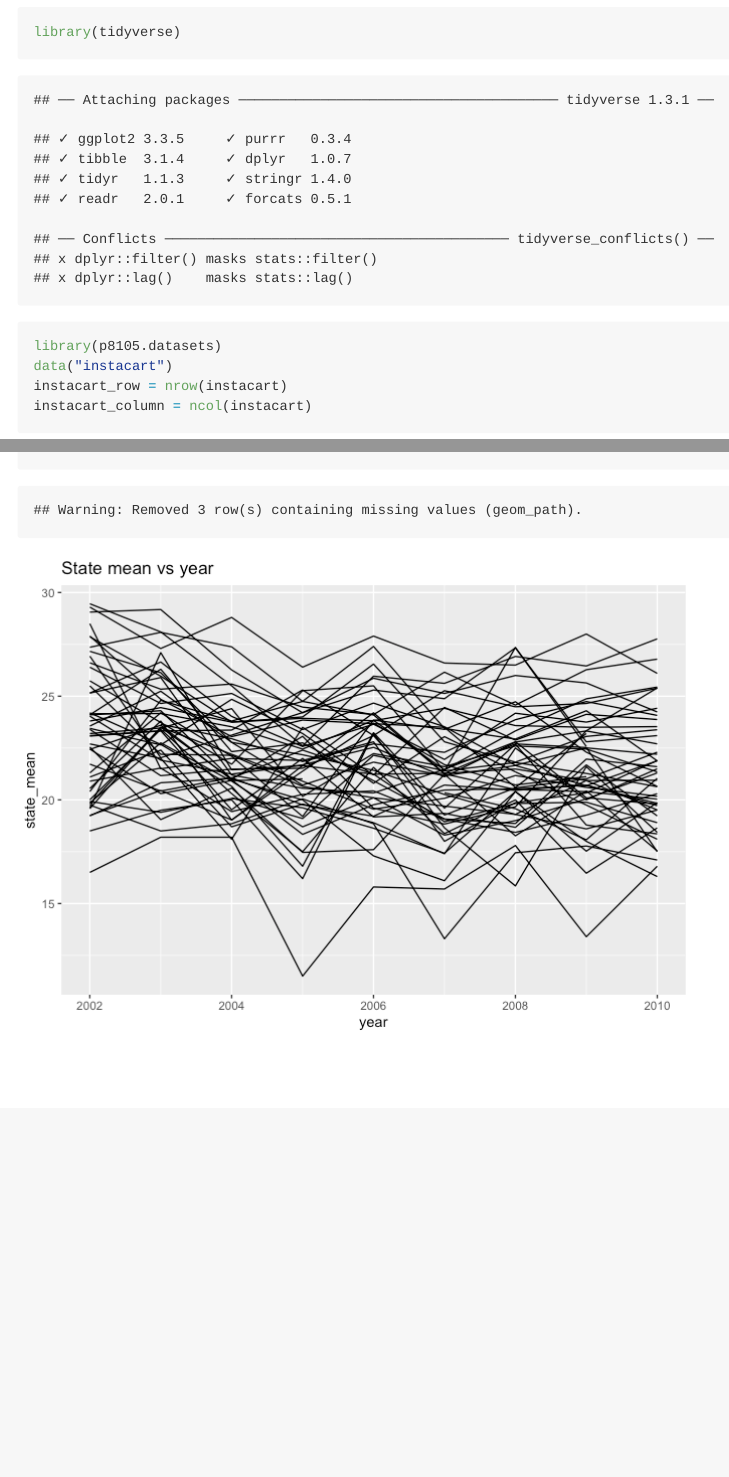
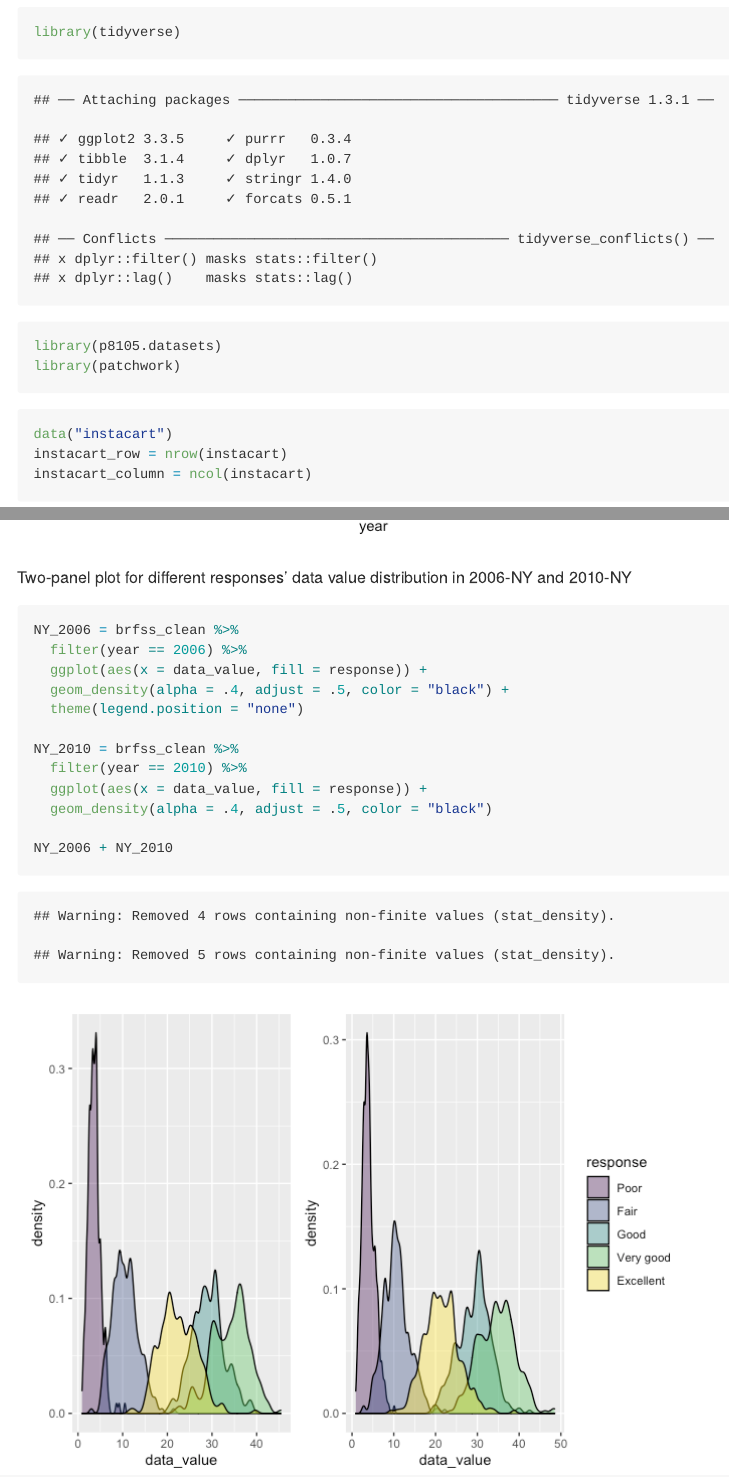
Before and after one commit to chongchongknight/p8105_hw3_yl4925, an R Markdown document (p8105_hw3_yl4925.Rmd): the page in a window 1100 px wide, from 210 px down, and a second part further down, joined at a grey line. The pictures show the output file p8105_hw3_yl4925.md that the author committed with the source, drawn offline in the style of GitHub.

Commit message:
Two-panel plot for different responses' data value distribution in 2006-NY and 2010-NY

````diff
--- a/p8105_hw3_yl4925.Rmd
+++ b/p8105_hw3_yl4925.Rmd
@@ -9,6 +9,11 @@ output: github_document
 ```{r}
 library(tidyverse)
 library(p8105.datasets)
+library(patchwork)
+```
+
+
+```{r}
 data("instacart")
 instacart_row = nrow(instacart)
 instacart_column = ncol(instacart)
@@ -136,3 +141,20 @@ ggplot(excellent_resp, aes(x = year, y = state_mean)) +
   geom_line(aes(group = locationabbr))
 
 ```
+
+
+Two-panel plot for different responses' data value distribution in 2006-NY and 2010-NY
+```{r}
+NY_2006 = brfss_clean %>%
+  filter(year == 2006) %>%
+  ggplot(aes(x = data_value, fill = response)) +
+  geom_density(alpha = .4, adjust = .5, color = "black") +
+  theme(legend.position = "none")
+
+NY_2010 = brfss_clean %>%
+  filter(year == 2010) %>%
+  ggplot(aes(x = data_value, fill = response)) +
+  geom_density(alpha = .4, adjust = .5, color = "black")
+
+NY_2006 + NY_2010
+```
````
Also changed, not shown: p8105_hw3_yl4925.md, p8105_hw3_yl4925_files/figure-gfm/unnamed-chunk-11-1.png (added), p8105_hw3_yl4925_files/figure-gfm/unnamed-chunk-12-1.png (added), p8105_hw3_yl4925_files/figure-gfm/unnamed-chunk-5-1.png (added).
